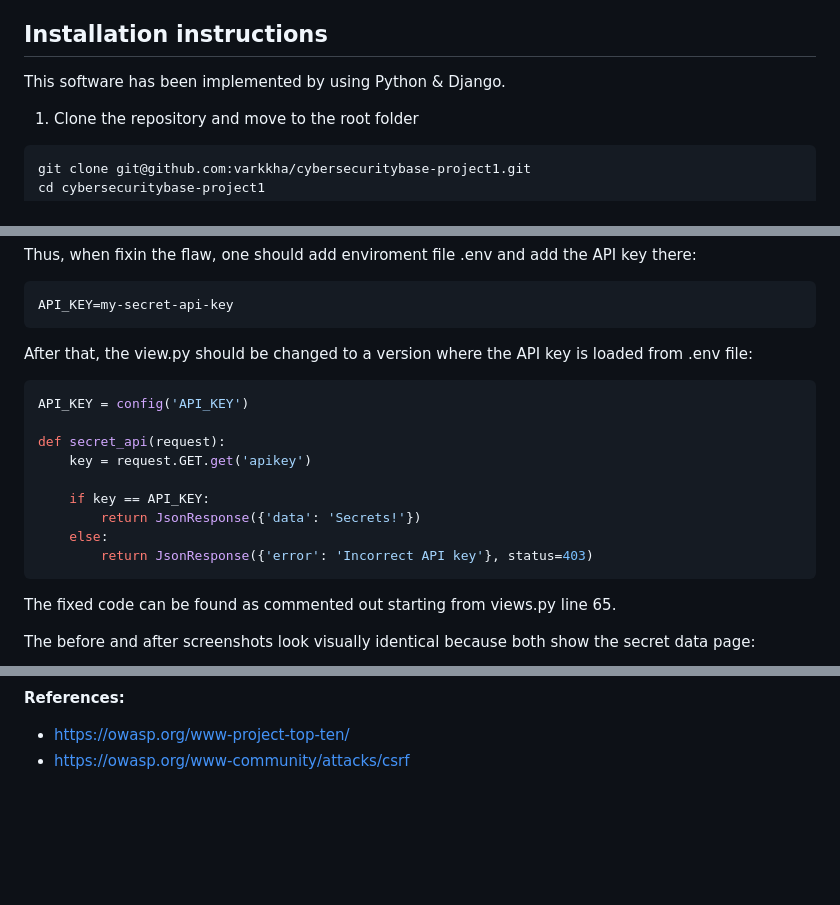
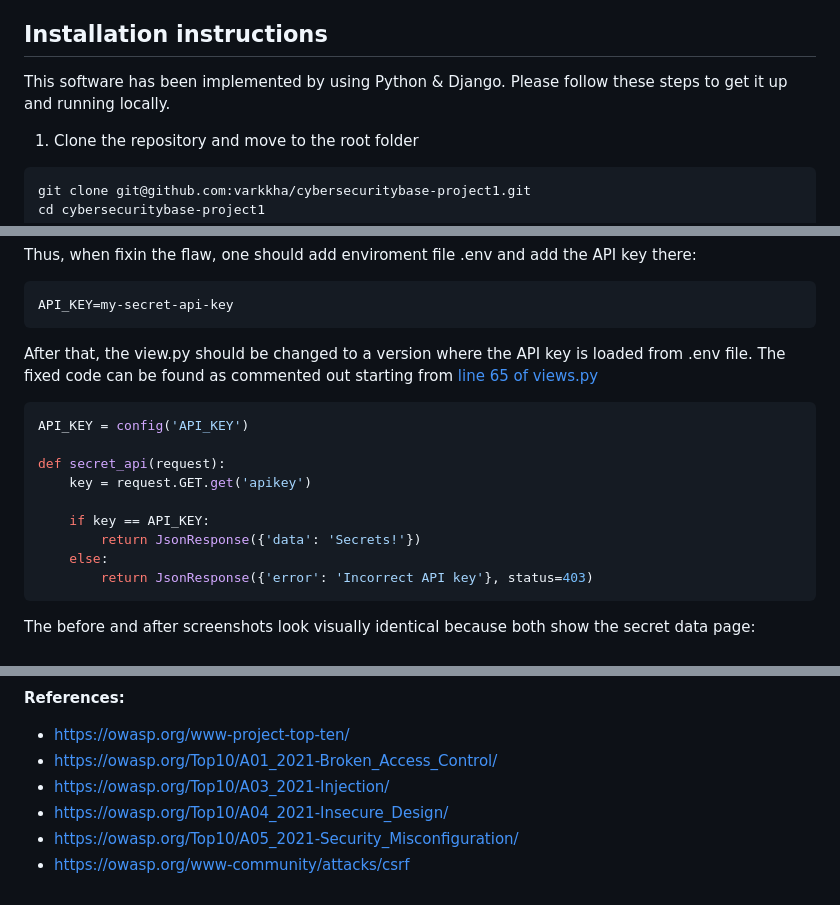
Before and after one commit to varkkha/cybersecuritybase-project1, a Markdown page: README.md, 3 parts joined by grey strips. Drawn GitHub-style; blank space fills up the shorter version.

````diff
--- a/README.md
+++ b/README.md
@@ -4,7 +4,7 @@
 
 ## Installation instructions
 
-This software has been implemented by using Python & Django.
+This software has been implemented by using Python & Django. Please follow these steps to get it up and running locally.
 
 1. Clone the repository and move to the root folder
 ```bash
@@ -124,7 +131,7 @@ Thus, when fixin the flaw, one should add enviroment file .env and add the API k
 ```bash
 API_KEY=my-secret-api-key
 ```
-After that, the view.py should be changed to a version where the API key is loaded from .env file:
+After that, the view.py should be changed to a version where the API key is loaded from .env file. The fixed code can be found as commented out starting from [line 65 of views.py](https://github.com/varkkha/cybersecuritybase-project1/blob/main/src/blog/views.py#L65)
 ```bash
 API_KEY = config('API_KEY')
 
@@ -136,8 +143,6 @@ def secret_api(request):
     else:
         return JsonResponse({'error': 'Incorrect API key'}, status=403)
 ```
-
-The fixed code can be found as commented out starting from views.py line 65.
 
 The before and after screenshots look visually identical because both show the secret data page:
 
@@ -219,4 +224,8 @@ After removing the @csrf_exempt decorator from the view, we get an error because
 
 **References:**
 - https://owasp.org/www-project-top-ten/
+- https://owasp.org/Top10/A01_2021-Broken_Access_Control/
+- https://owasp.org/Top10/A03_2021-Injection/
+- https://owasp.org/Top10/A04_2021-Insecure_Design/
+- https://owasp.org/Top10/A05_2021-Security_Misconfiguration/
 - https://owasp.org/www-community/attacks/csrf
````
Also changed, not shown: other parts of README.md (+18 -11 lines).
